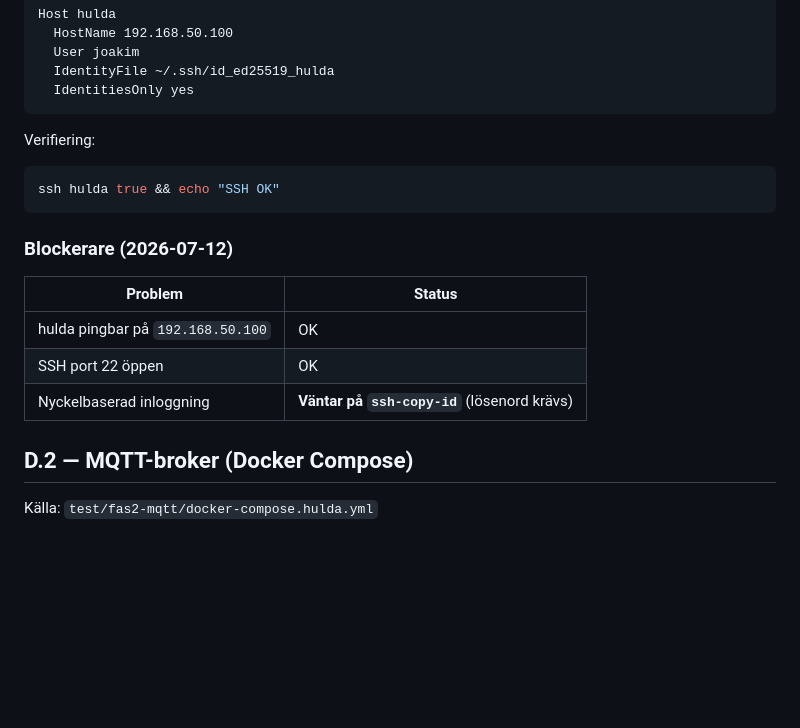
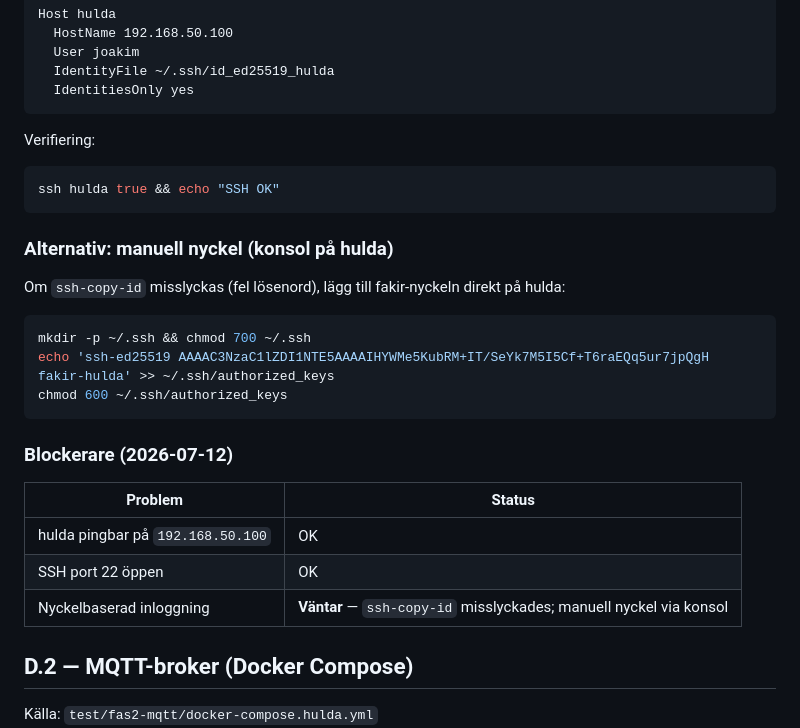
Before and after one commit to JoaBerra/rfid-manager, a Markdown page: wiki/Testmiljo-hulda.md, the part around the change. Drawn GitHub-style; blank space fills up the shorter version.

Commit message:
Uppdrag 003: dokumentera manuell SSH-nyckel på hulda
Alternativ till ssh-copy-id när lösenordsinloggning misslyckas.

````diff
--- a/wiki/Testmiljo-hulda.md
+++ b/wiki/Testmiljo-hulda.md
@@ -46,13 +46,23 @@ Verifiering:
 ssh hulda true && echo "SSH OK"
 ```
 
+### Alternativ: manuell nyckel (konsol på hulda)
+
+Om `ssh-copy-id` misslyckas (fel lösenord), lägg till fakir-nyckeln direkt på hulda:
+
+```bash
+mkdir -p ~/.ssh && chmod 700 ~/.ssh
+echo 'ssh-ed25519 AAAAC3NzaC1lZDI1NTE5AAAAIHYWMe5KubRM+IT/SeYk7M5I5Cf+T6raEQq5ur7jpQgH fakir-hulda' >> ~/.ssh/authorized_keys
+chmod 600 ~/.ssh/authorized_keys
+```
+
 ### Blockerare (2026-07-12)
 
 | Problem | Status |
 |---------|--------|
 | hulda pingbar på `192.168.50.100` | OK |
 | SSH port 22 öppen | OK |
-| Nyckelbaserad inloggning | **Väntar på `ssh-copy-id`** (lösenord krävs) |
+| Nyckelbaserad inloggning | **Väntar** — `ssh-copy-id` misslyckades; manuell nyckel via konsol |
 
 ## D.2 — MQTT-broker (Docker Compose)
 
````
